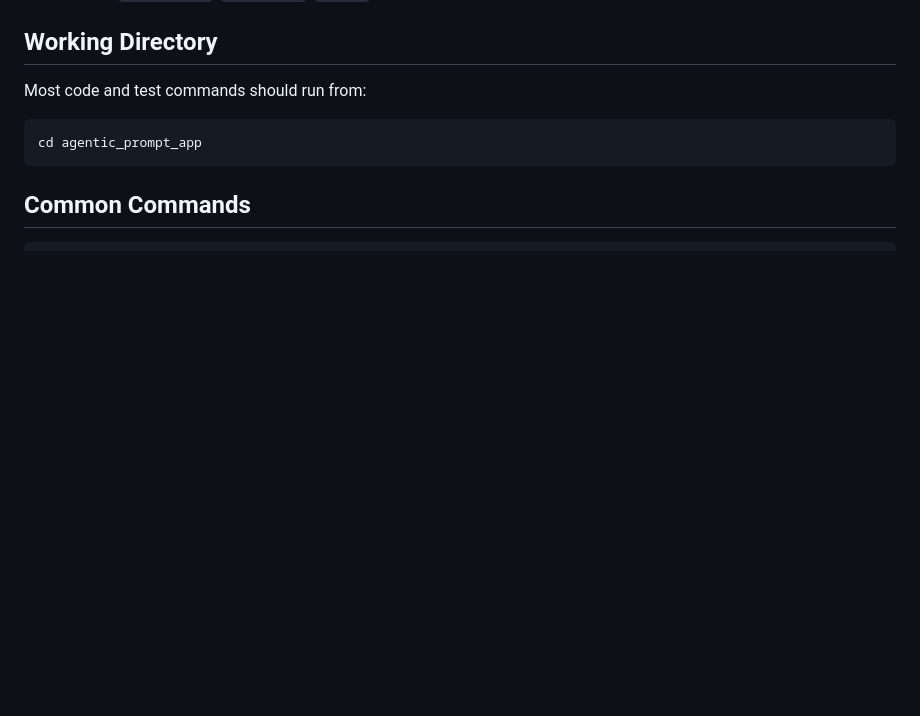
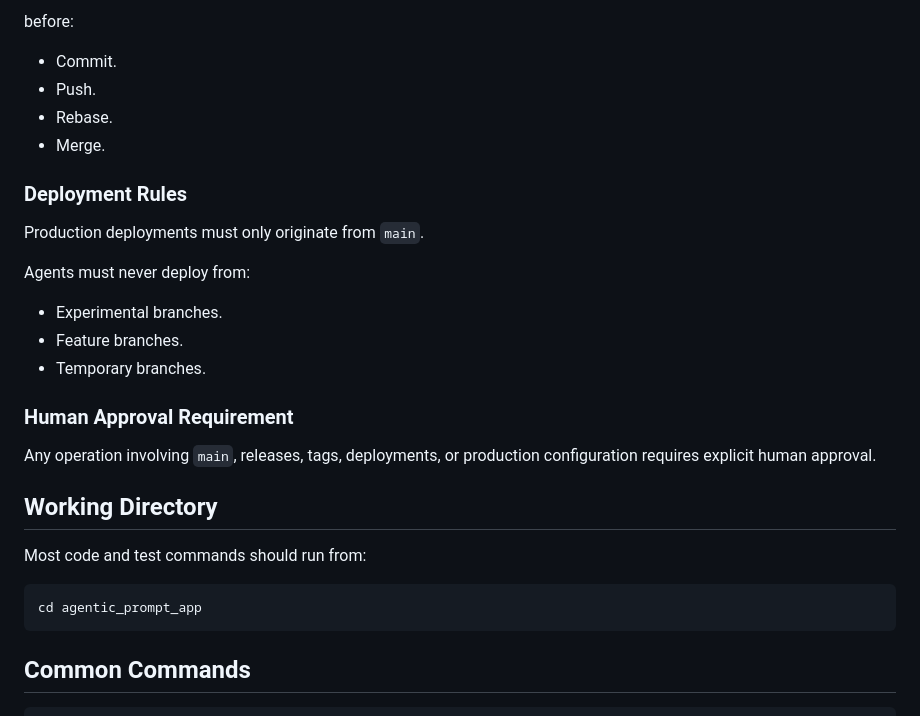
Before and after one commit to resace3/Agentic_Prompt_App, a Markdown page: AGENTS.md, the part around one of its changes. GitHub-like rendering; blank space fills up the shorter version.

Commit message:
Add branch safety rules to agents guide

```diff
--- a/AGENTS.md
+++ b/AGENTS.md
@@ -11,3 +78,23 @@ Do not move `config.yaml`, `Dockerfile`, `run.sh`, templates, static assets, or
+before:
+
+- Commit.
+- Push.
+- Rebase.
+- Merge.
+
+### Deployment Rules
+
+Production deployments must only originate from `main`.
+
+Agents must never deploy from:
+
+- Experimental branches.
+- Feature branches.
+- Temporary branches.
+
+### Human Approval Requirement
+
+Any operation involving `main`, releases, tags, deployments, or production configuration requires explicit human approval.
 
 ## Working Directory
 
```
Also changed, not shown: other parts of AGENTS.md (+67 -0 lines).
